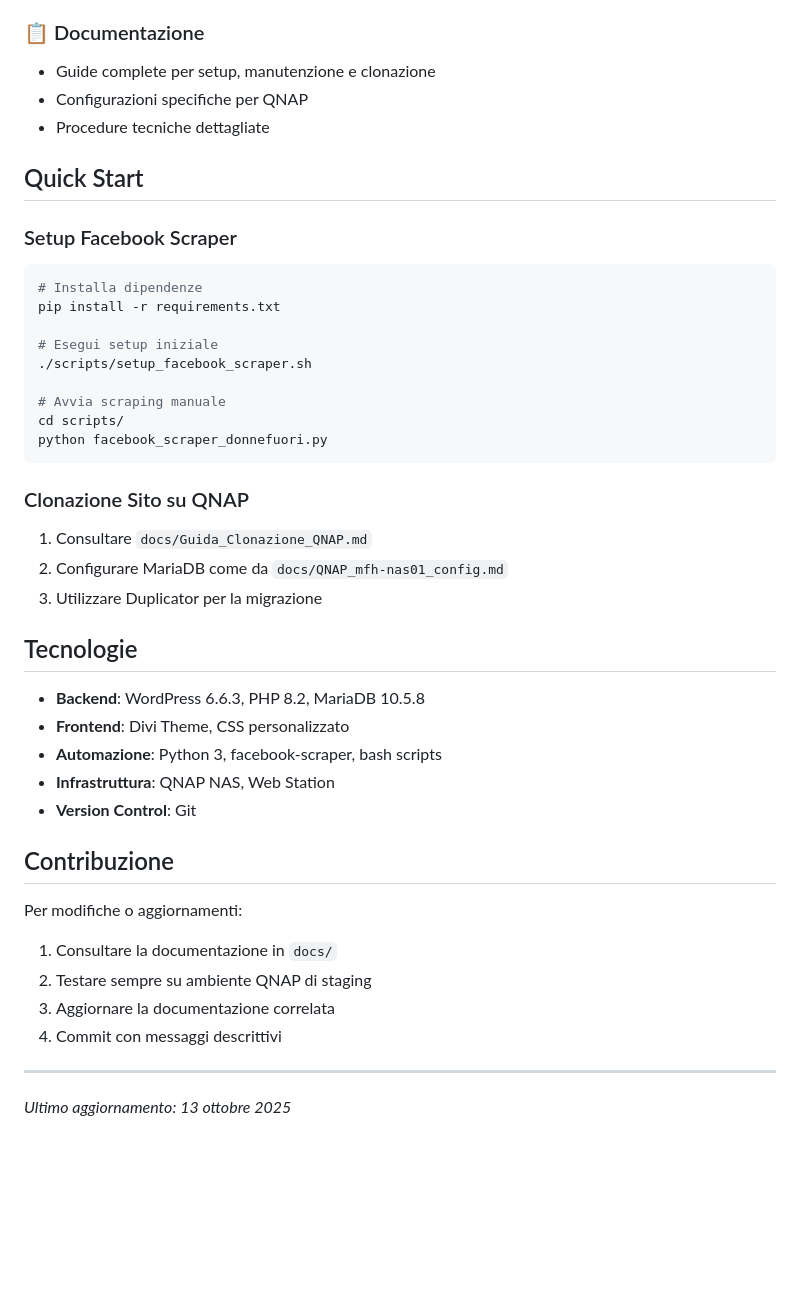
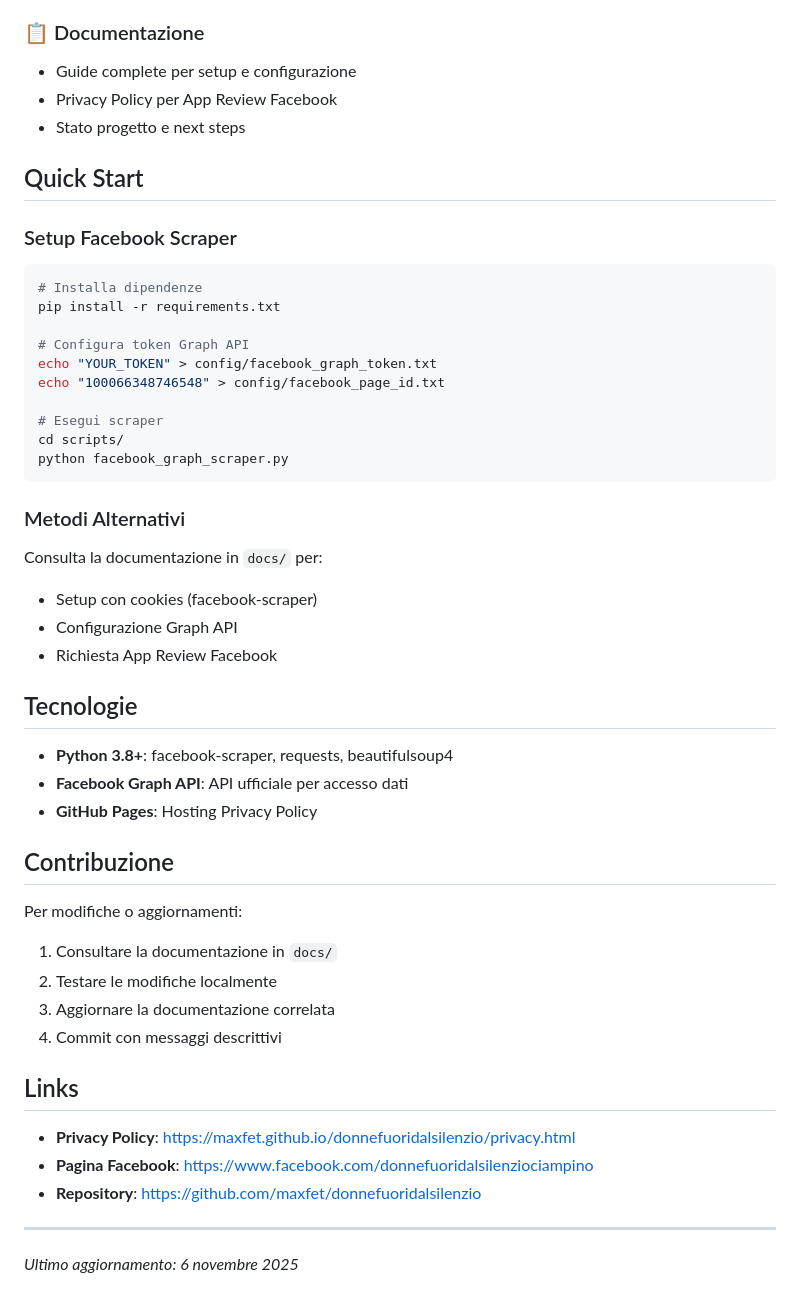
Before and after one commit to maxfet/donnefuoridalsilenzio, a Markdown page: README.md, the part around the change printed below. Drawn GitHub-style; blank space fills up the shorter version.

````diff
--- a/README.md
+++ b/README.md
@@ -59,9 +58,9 @@ Questo repository contiene tutti gli strumenti, documentazione e script per la g
 - Framework pronto per quando le API saranno disponibili
 
 ### 📋 Documentazione
-- Guide complete per setup, manutenzione e clonazione
-- Configurazioni specifiche per QNAP
-- Procedure tecniche dettagliate
+- Guide complete per setup e configurazione
+- Privacy Policy per App Review Facebook
+- Stato progetto e next steps
 
 ## Quick Start
 
@@ -70,34 +69,40 @@ Questo repository contiene tutti gli strumenti, documentazione e script per la g
 # Installa dipendenze
 pip install -r requirements.txt
 
-# Esegui setup iniziale
-./scripts/setup_facebook_scraper.sh
+# Configura token Graph API
+echo "YOUR_TOKEN" > config/facebook_graph_token.txt
+echo "100066348746548" > config/facebook_page_id.txt
 
-# Avvia scraping manuale
+# Esegui scraper
 cd scripts/
-python facebook_scraper_donnefuori.py
+python facebook_graph_scraper.py
 ```
 
-### Clonazione Sito su QNAP
-1. Consultare `docs/Guida_Clonazione_QNAP.md`
-2. Configurare MariaDB come da `docs/QNAP_mfh-nas01_config.md`
-3. Utilizzare Duplicator per la migrazione
+### Metodi Alternativi
+Consulta la documentazione in `docs/` per:
+- Setup con cookies (facebook-scraper)
+- Configurazione Graph API
+- Richiesta App Review Facebook
 
 ## Tecnologie
 
-- **Backend**: WordPress 6.6.3, PHP 8.2, MariaDB 10.5.8
-- **Frontend**: Divi Theme, CSS personalizzato
-- **Automazione**: Python 3, facebook-scraper, bash scripts
-- **Infrastruttura**: QNAP NAS, Web Station
-- **Version Control**: Git
+- **Python 3.8+**: facebook-scraper, requests, beautifulsoup4
+- **Facebook Graph API**: API ufficiale per accesso dati
+- **GitHub Pages**: Hosting Privacy Policy
 
 ## Contribuzione
 
 Per modifiche o aggiornamenti:
 1. Consultare la documentazione in `docs/`
-2. Testare sempre su ambiente QNAP di staging
+2. Testare le modifiche localmente
 3. Aggiornare la documentazione correlata
 4. Commit con messaggi descrittivi
 
+## Links
+
+- **Privacy Policy**: https://maxfet.github.io/donnefuoridalsilenzio/privacy.html
+- **Pagina Facebook**: https://www.facebook.com/donnefuoridalsilenziociampino
+- **Repository**: https://github.com/maxfet/donnefuoridalsilenzio
+
 ---
-*Ultimo aggiornamento: 13 ottobre 2025*
+*Ultimo aggiornamento: 6 novembre 2025*
````
Also changed, not shown: other parts of README.md (+22 -23 lines).
